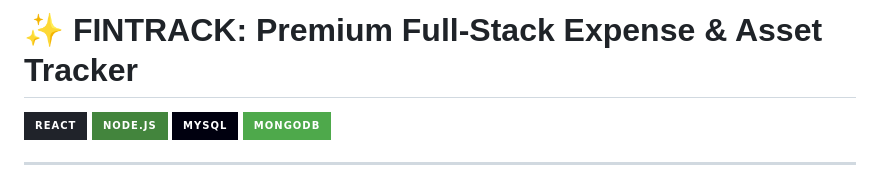
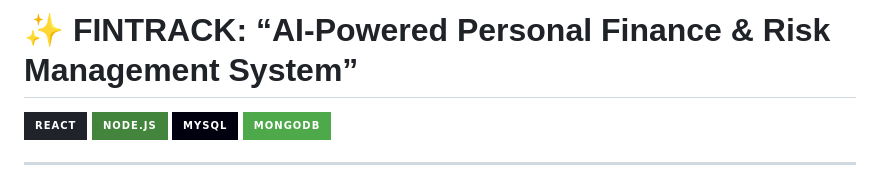
Before and after one commit to Swyam17/FinTrack, a Markdown page: README.md, the part around the change. GitHub-like rendering; badges without logos.

Commit message:
Update project title in README.md

```diff
--- a/README.md
+++ b/README.md
@@ -1,4 +1,4 @@
-# ✨ FINTRACK: Premium Full-Stack Expense & Asset Tracker
+# ✨ FINTRACK: “AI-Powered Personal Finance & Risk Management System”
 
 [![React](https://img.shields.io/badge/React-20232A?style=for-the-badge\&logo=react\&logoColor=61DAFB)](https://reactjs.org/)
 [![Node.js](https://img.shields.io/badge/Node.js-43853D?style=for-the-badge\&logo=node.js\&logoColor=white)](https://nodejs.org/)
```
